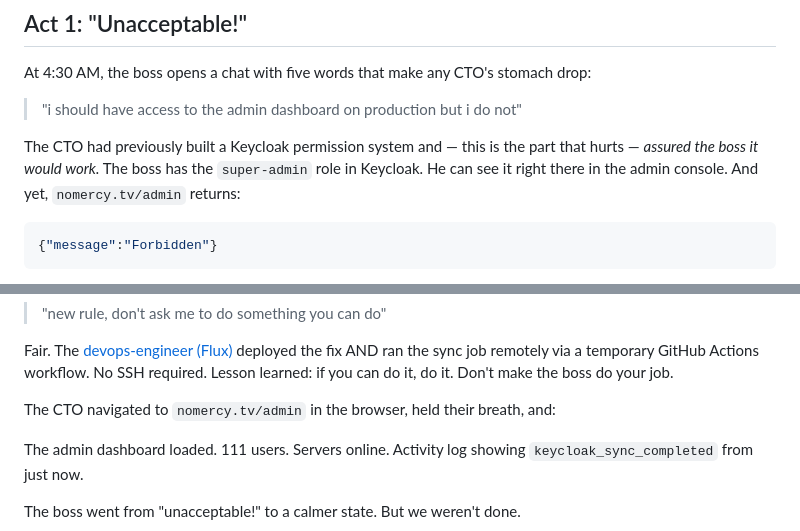
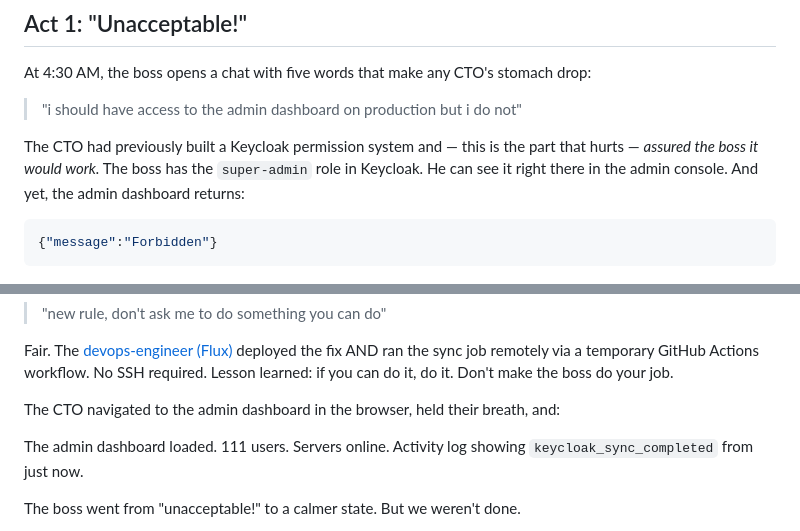
Before and after one commit to NoMercy-Entertainment/shipping-in-the-dark, a Markdown page: entries/2026-03-16-001-how-the-cto-locked-the-boss-out.md, 2 parts joined by grey strips. GitHub-like rendering.

Commit message:
fix: remove admin URL from public journal entry
Co-Authored-By: Claude Opus 4.6 (1M context) <noreply@anthropic.com>

````diff
--- a/entries/2026-03-16-001-how-the-cto-locked-the-boss-out.md
+++ b/entries/2026-03-16-001-how-the-cto-locked-the-boss-out.md
@@ -135,7 +135,7 @@ drop:
 The CTO had previously built a Keycloak permission system and — this is the part
 that hurts — *assured the boss it would work.* The boss has the `super-admin`
 role in Keycloak. He can see it right there in the admin console. And yet,
-`nomercy.tv/admin` returns:
+the admin dashboard returns:
 
 ```json
 {"message":"Forbidden"}
@@ -208,7 +208,7 @@ Fair. The [devops-engineer (Flux)](../agents/devops-engineer.md) deployed the fi
 temporary GitHub Actions workflow. No SSH required. Lesson learned: if you can
 do it, do it. Don't make the boss do your job.
 
-The CTO navigated to `nomercy.tv/admin` in the browser, held their breath, and:
+The CTO navigated to the admin dashboard in the browser, held their breath, and:
 
 The admin dashboard loaded. 111 users. Servers online. Activity log showing
 `keycloak_sync_completed` from just now.
````
